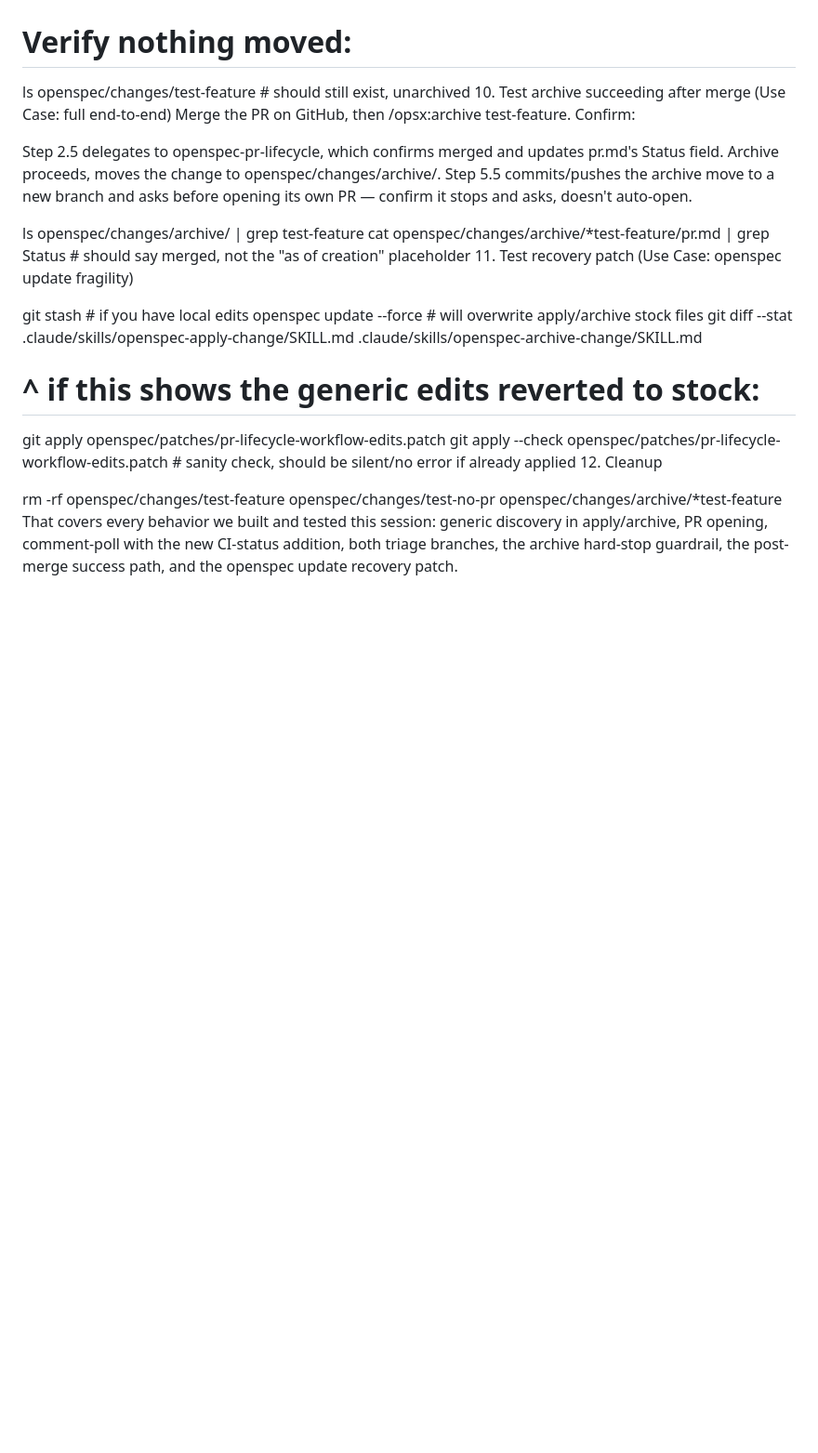
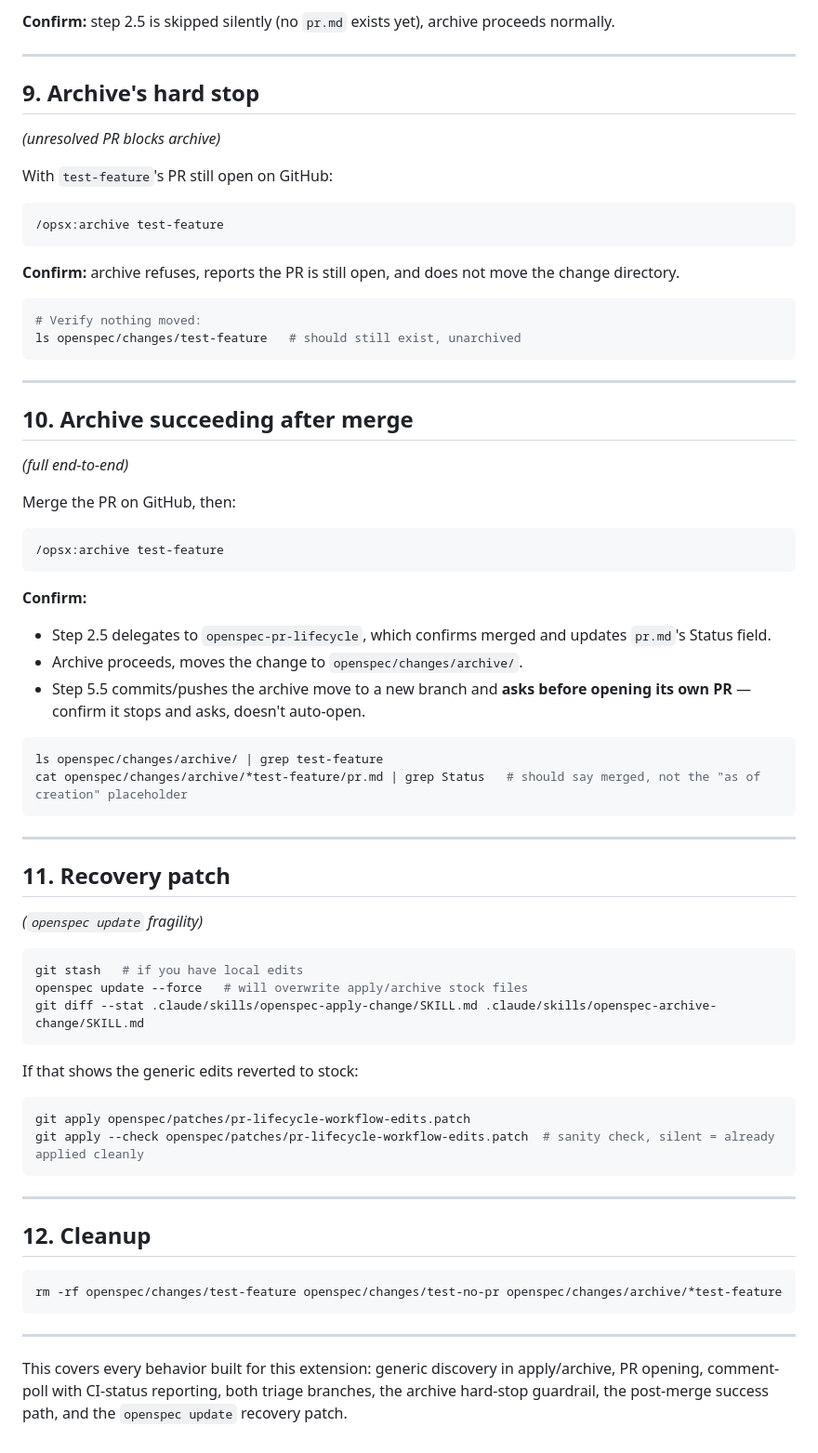
Before and after one commit to Adil1567/dpef-agent-poc, a Markdown page: test.md, the part around one of its changes. Shown at 93% size. Rendered like a GitHub page; blank space fills up the shorter version.

````diff
--- a/test.md
+++ b/test.md
@@ -98,23 +170,75 @@ With test-feature's PR still open on GitHub, run /opsx:archive test-feature. Con
+**Confirm:** step 2.5 is skipped silently (no `pr.md` exists yet), archive proceeds normally.
+
+---
+
+## 9. Archive's hard stop
+
+*(unresolved PR blocks archive)*
+
+With `test-feature`'s PR still open on GitHub:
+
+```
+/opsx:archive test-feature
+```
+
+**Confirm:** archive refuses, reports the PR is still open, and does not move the change directory.
+
+```bash
 # Verify nothing moved:
 ls openspec/changes/test-feature   # should still exist, unarchived
-10. Test archive succeeding after merge (Use Case: full end-to-end)
-Merge the PR on GitHub, then /opsx:archive test-feature. Confirm:
+```
 
-Step 2.5 delegates to openspec-pr-lifecycle, which confirms merged and updates pr.md's Status field.
-Archive proceeds, moves the change to openspec/changes/archive/.
-Step 5.5 commits/pushes the archive move to a new branch and asks before opening its own PR — confirm it stops and asks, doesn't auto-open.
+---
 
+## 10. Archive succeeding after merge
+
+*(full end-to-end)*
+
+Merge the PR on GitHub, then:
+
+```
+/opsx:archive test-feature
+```
+
+**Confirm:**
+- Step 2.5 delegates to `openspec-pr-lifecycle`, which confirms merged and updates `pr.md`'s Status field.
+- Archive proceeds, moves the change to `openspec/changes/archive/`.
+- Step 5.5 commits/pushes the archive move to a new branch and **asks before opening its own PR** — confirm it stops and asks, doesn't auto-open.
+
+```bash
 ls openspec/changes/archive/ | grep test-feature
 cat openspec/changes/archive/*test-feature/pr.md | grep Status   # should say merged, not the "as of creation" placeholder
-11. Test recovery patch (Use Case: openspec update fragility)
+```
 
+---
+
+## 11. Recovery patch
+
+*(`openspec update` fragility)*
+
+```bash
 git stash   # if you have local edits
 openspec update --force   # will overwrite apply/archive stock files
 git diff --stat .claude/skills/openspec-apply-change/SKILL.md .claude/skills/openspec-archive-change/SKILL.md
-# ^ if this shows the generic edits reverted to stock:
+```
+
+If that shows the generic edits reverted to stock:
+
+```bash
 git apply openspec/patches/pr-lifecycle-workflow-edits.patch
-git apply --check openspec/patches/pr-lifecycle-workflow-edits.patch  # sanity check, should be silent/no error if already applied
-12. Cleanup
+git apply --check openspec/patches/pr-lifecycle-workflow-edits.patch  # sanity check, silent = already applied cleanly
+```
 
+---
+
+## 12. Cleanup
+
+```bash
 rm -rf openspec/changes/test-feature openspec/changes/test-no-pr openspec/changes/archive/*test-feature
-That covers every behavior we built and tested this session: generic discovery in apply/archive, PR opening, comment-poll with the new CI-status addition, both triage branches, the archive hard-stop guardrail, the post-merge success path, and the openspec update recovery patch.
+```
+
+---
+
+This covers every behavior built for this extension: generic discovery in apply/archive,
+PR opening, comment-poll with CI-status reporting, both triage branches, the archive
+hard-stop guardrail, the post-merge success path, and the `openspec update` recovery patch.
````
Also changed, not shown: other parts of test.md (+98 -26 lines).
